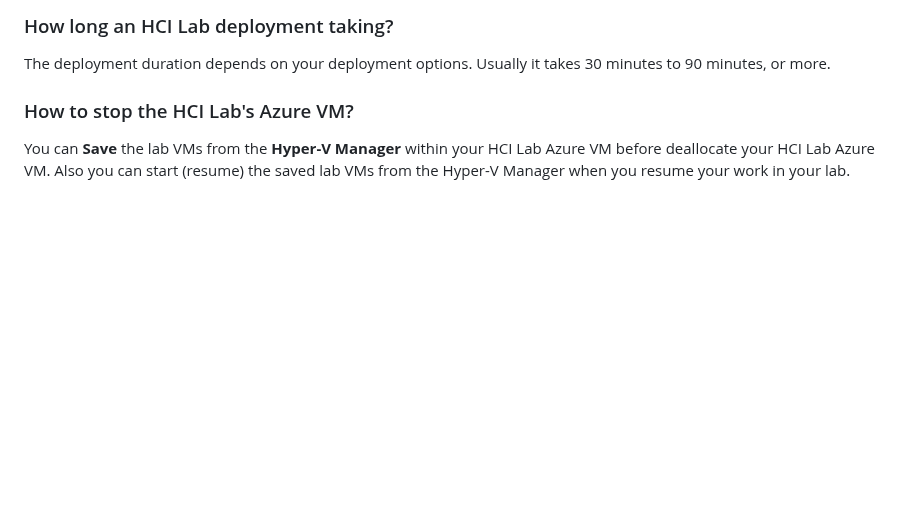
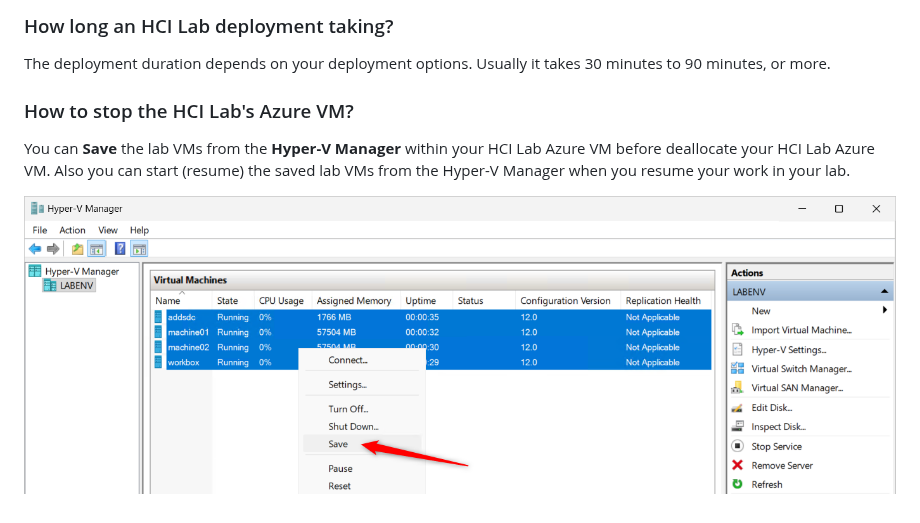
Before and after one commit to tksh164/hci-lab, a Markdown page: docs/hci-lab-tour.md, the part around the change. Drawn GitHub-style; pictures changed too: docs/media/save-hyper-v-vms.png (added); blank space fills up the shorter version.

Commit message:
Add picture about save lab VMs

```diff
--- a/docs/hci-lab-tour.md
+++ b/docs/hci-lab-tour.md
@@ -134,3 +134,5 @@ The deployment duration depends on your deployment options. Usually it takes 30
 ### How to stop the HCI Lab's Azure VM?
 
 You can **Save** the lab VMs from the **Hyper-V Manager** within your HCI Lab Azure VM before deallocate your HCI Lab Azure VM. Also you can start (resume) the saved lab VMs from the Hyper-V Manager when you resume your work in your lab.
+
+![](./media/save-hyper-v-vms.png)
```
